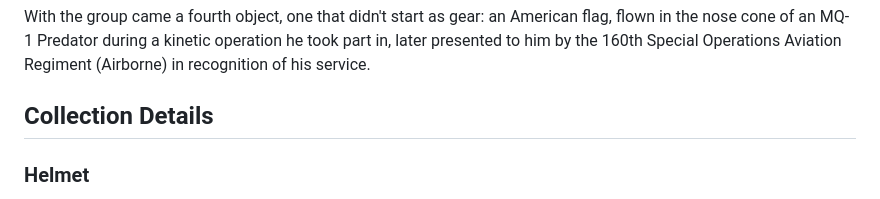
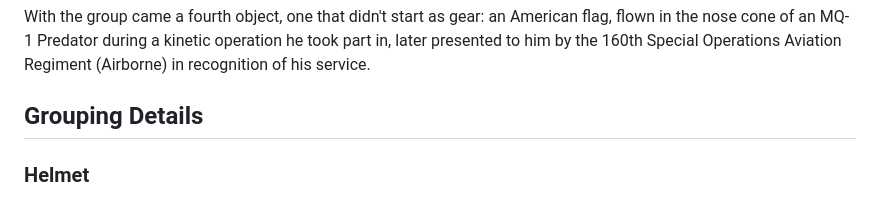
Before and after one commit to ObjectBiography/object-biography, a Markdown page: objects/5th-sfg-helmet-group.md, the part around the change. Drawn GitHub-style.

```diff
--- a/objects/5th-sfg-helmet-group.md
+++ b/objects/5th-sfg-helmet-group.md
@@ -54,7 +54,7 @@ Alongside it traveled a Crye Gen 2 field shirt, worn on the same deployments, it
 
 With the group came a fourth object, one that didn't start as gear: an American flag, flown in the nose cone of an MQ-1 Predator during a kinetic operation he took part in, later presented to him by the 160th Special Operations Aviation Regiment (Airborne) in recognition of his service.
 
-## Collection Details
+## Grouping Details
 
 ### Helmet
 
```
Also changed, not shown: objects/afghanistan-modified-sf-uniform-group.md (+1 -15 lines), objects/m42-reinforced-jump-jacket.md (+1 -1 lines).
